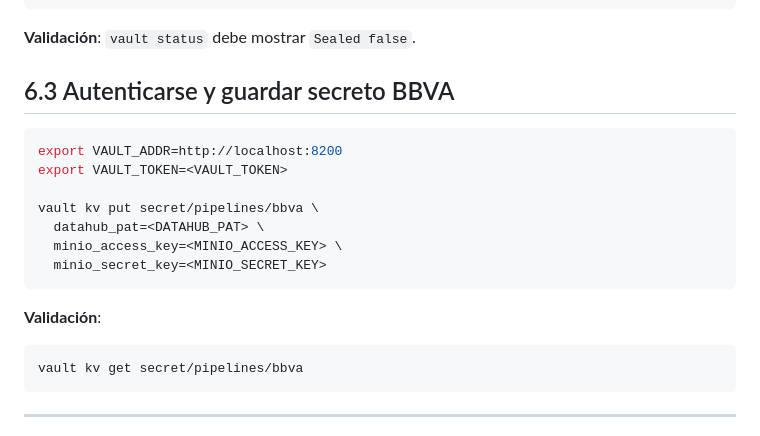
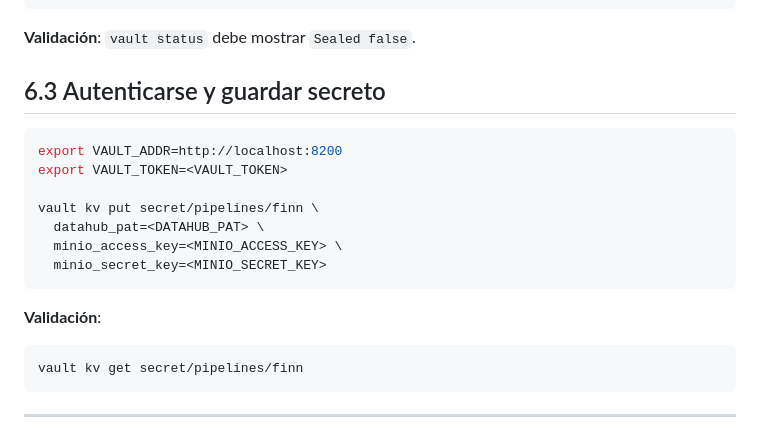
Before and after one commit to mariog25/dataviz, a Markdown page: README.md, the part around one of its changes. Drawn GitHub-style.

````diff
--- a/README.md
+++ b/README.md
@@ -178,19 +178,19 @@ vault operator unseal <UNSEAL_KEY_3>
 ```
 **Validación**: `vault status` debe mostrar `Sealed false`.
 
-## 6.3 Autenticarse y guardar secreto BBVA
+## 6.3 Autenticarse y guardar secreto
 ```bash
 export VAULT_ADDR=http://localhost:8200
 export VAULT_TOKEN=<VAULT_TOKEN>
 
-vault kv put secret/pipelines/bbva \
+vault kv put secret/pipelines/finn \
   datahub_pat=<DATAHUB_PAT> \
   minio_access_key=<MINIO_ACCESS_KEY> \
   minio_secret_key=<MINIO_SECRET_KEY>
 ```
 **Validación**:
 ```bash
-vault kv get secret/pipelines/bbva
+vault kv get secret/pipelines/finn
 ```
 
 ---
````
Also changed, not shown: other parts of README.md (+1 -1 lines).
